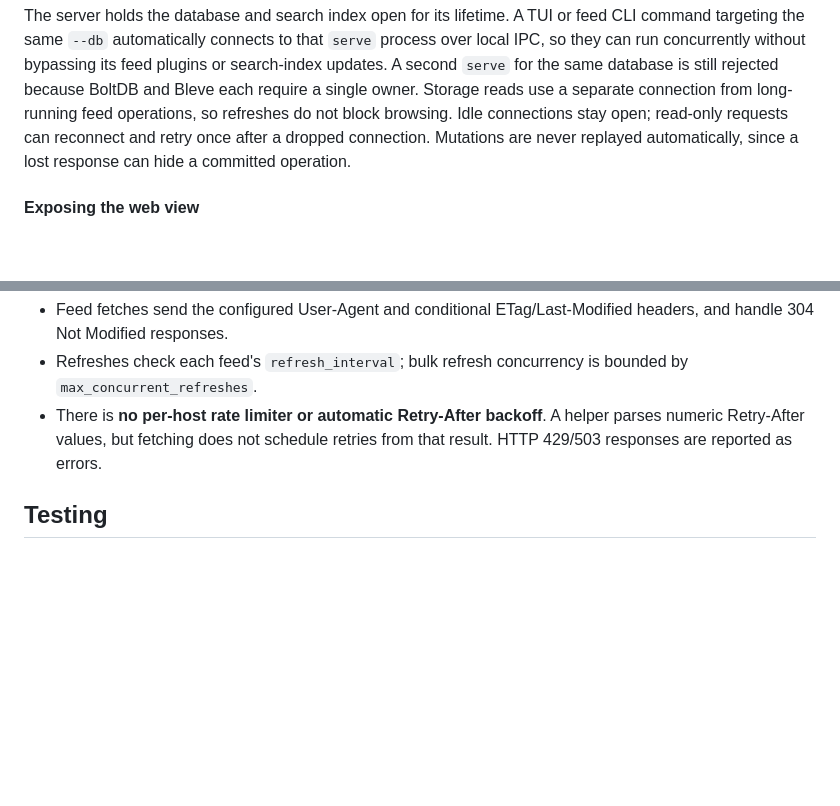
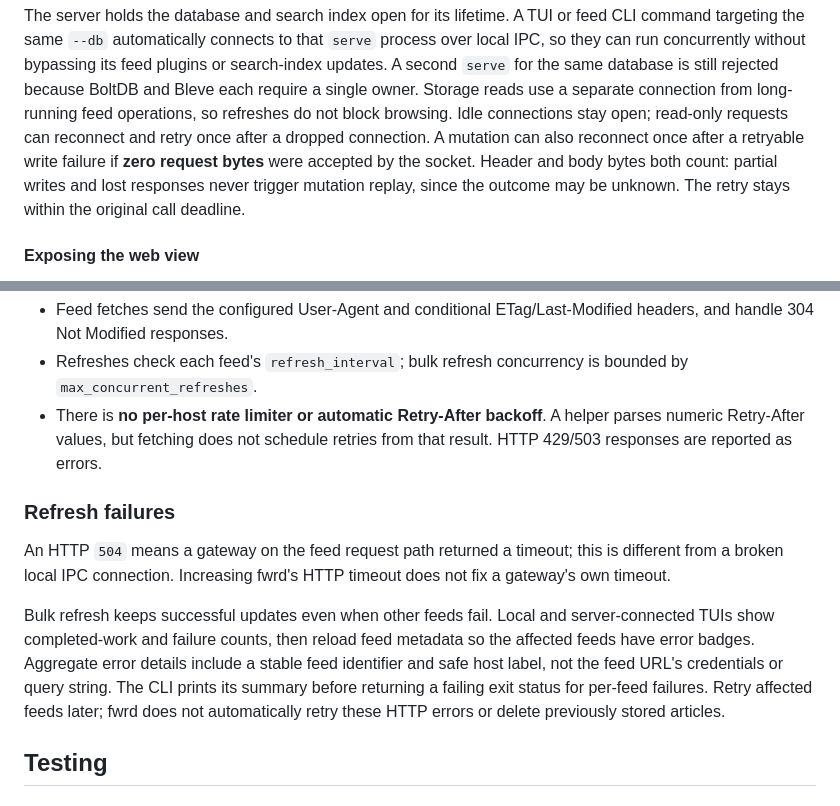
Before and after one commit to pders01/fwrd, a Markdown page: README.md, 2 parts joined by grey strips. Rendered like a GitHub page; blank space fills up the shorter version.

Commit message:
docs: explain partial refreshes and safe IPC recovery
- Document upstream HTTP timeouts and partial-refresh reporting
- Clarify zero-byte recovery and potentially delivered mutation boundaries
- Record stale-connection regression coverage in the remediation checklist

```diff
--- a/README.md
+++ b/README.md
@@ -214,8 +214,11 @@ its feed plugins or search-index updates. A second `serve` for the same database
 is still rejected because BoltDB and Bleve each require a single owner.
 Storage reads use a separate connection from long-running feed operations, so
 refreshes do not block browsing. Idle connections stay open; read-only requests
-can reconnect and retry once after a dropped connection. Mutations are never
-replayed automatically, since a lost response can hide a committed operation.
+can reconnect and retry once after a dropped connection. A mutation can also
+reconnect once after a retryable write failure if **zero request bytes** were
+accepted by the socket. Header and body bytes both count: partial writes and
+lost responses never trigger mutation replay, since the outcome may be unknown.
+The retry stays within the original call deadline.
 
 #### Exposing the web view
 
@@ -632,6 +635,20 @@ can supply one through `http.get` headers.
   helper parses numeric Retry-After values, but fetching does not schedule
   retries from that result. HTTP 429/503 responses are reported as errors.
 
+### Refresh failures
+
+An HTTP `504` means a gateway on the feed request path returned a timeout;
+this is different from a broken local IPC connection. Increasing fwrd's HTTP
+timeout does not fix a gateway's own timeout.
+
+Bulk refresh keeps successful updates even when other feeds fail. Local and
+server-connected TUIs show completed-work and failure counts, then reload feed
+metadata so the affected feeds have error badges. Aggregate error details include a
+stable feed identifier and safe host label, not the feed URL's credentials or
+query string. The CLI prints its summary before returning a failing exit status
+for per-feed failures. Retry affected feeds later; fwrd does not automatically
+retry these HTTP errors or delete previously stored articles.
+
 ## Testing
 
 ### Running tests
```
Also changed, not shown: ARCHITECTURE.md (+6 -3 lines), SECURITY_REMEDIATION.md (+1 -0 lines).
